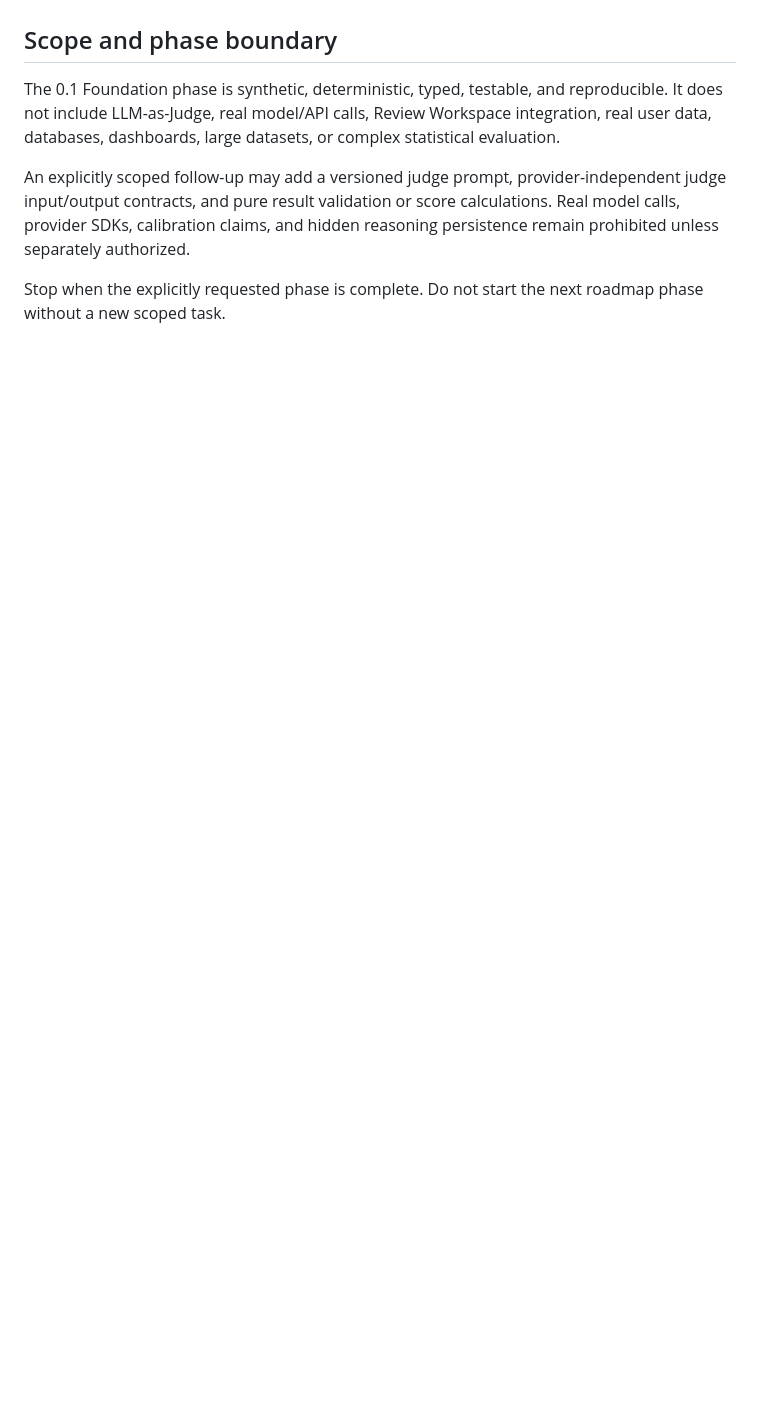
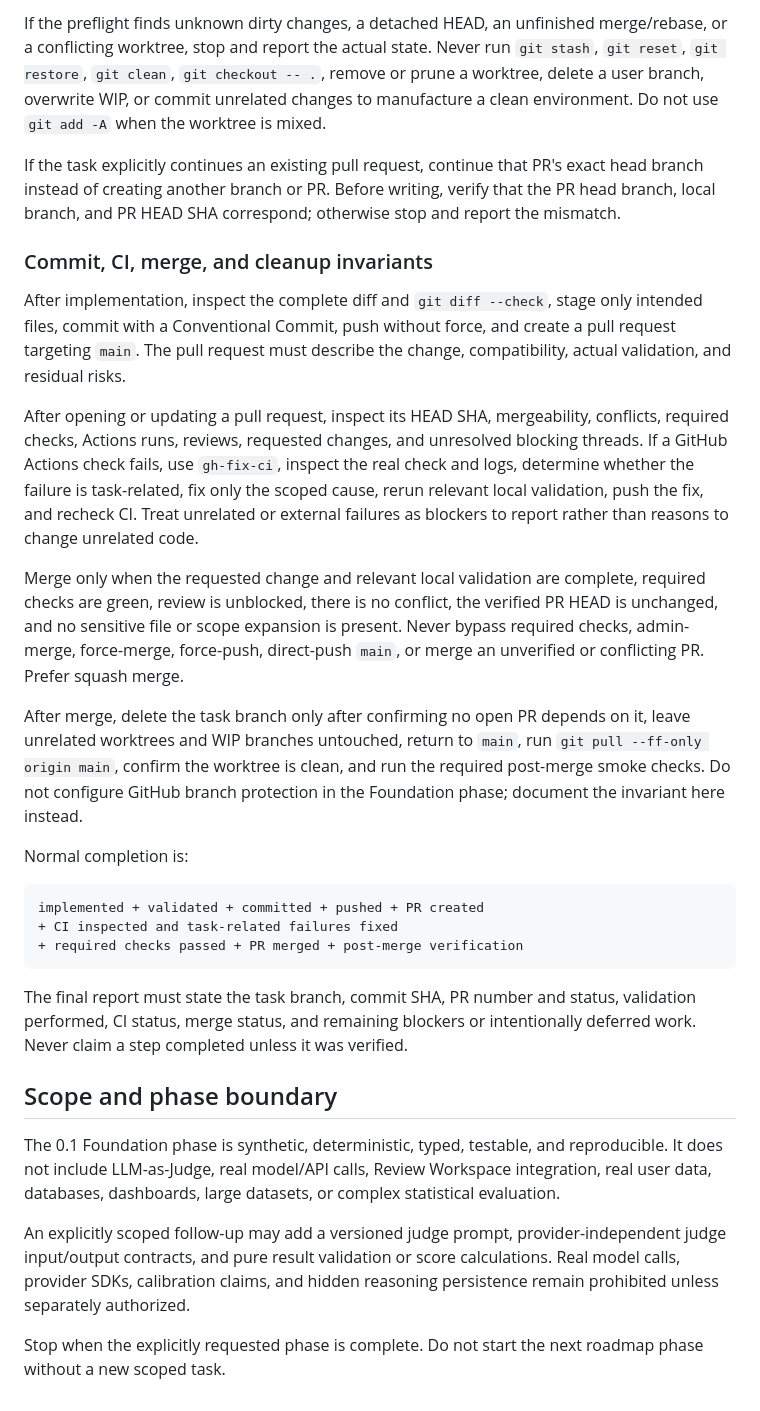
Before and after one commit to shuangyan123/re, a Markdown page: AGENTS.md, the part around one of its changes. GitHub-like rendering; blank space fills up the shorter version.

````diff
--- a/AGENTS.md
+++ b/AGENTS.md
@@ -49,3 +87,26 @@ clean main -> fetch -> fresh feature branch -> implementation -> PR -> CI -> mer
+If the preflight finds unknown dirty changes, a detached HEAD, an unfinished merge/rebase, or a conflicting worktree, stop and report the actual state. Never run `git stash`, `git reset`, `git restore`, `git clean`, `git checkout -- .`, remove or prune a worktree, delete a user branch, overwrite WIP, or commit unrelated changes to manufacture a clean environment. Do not use `git add -A` when the worktree is mixed.
+
+If the task explicitly continues an existing pull request, continue that PR's exact head branch instead of creating another branch or PR. Before writing, verify that the PR head branch, local branch, and PR HEAD SHA correspond; otherwise stop and report the mismatch.
+
+### Commit, CI, merge, and cleanup invariants
+
+After implementation, inspect the complete diff and `git diff --check`, stage only intended files, commit with a Conventional Commit, push without force, and create a pull request targeting `main`. The pull request must describe the change, compatibility, actual validation, and residual risks.
+
+After opening or updating a pull request, inspect its HEAD SHA, mergeability, conflicts, required checks, Actions runs, reviews, requested changes, and unresolved blocking threads. If a GitHub Actions check fails, use `gh-fix-ci`, inspect the real check and logs, determine whether the failure is task-related, fix only the scoped cause, rerun relevant local validation, push the fix, and recheck CI. Treat unrelated or external failures as blockers to report rather than reasons to change unrelated code.
+
+Merge only when the requested change and relevant local validation are complete, required checks are green, review is unblocked, there is no conflict, the verified PR HEAD is unchanged, and no sensitive file or scope expansion is present. Never bypass required checks, admin-merge, force-merge, force-push, direct-push `main`, or merge an unverified or conflicting PR. Prefer squash merge.
+
+After merge, delete the task branch only after confirming no open PR depends on it, leave unrelated worktrees and WIP branches untouched, return to `main`, run `git pull --ff-only origin main`, confirm the worktree is clean, and run the required post-merge smoke checks. Do not configure GitHub branch protection in the Foundation phase; document the invariant here instead.
+
+Normal completion is:
+
+```text
+implemented + validated + committed + pushed + PR created
++ CI inspected and task-related failures fixed
++ required checks passed + PR merged + post-merge verification
+```
+
+The final report must state the task branch, commit SHA, PR number and status, validation performed, CI status, merge status, and remaining blockers or intentionally deferred work. Never claim a step completed unless it was verified.
 
 ## Scope and phase boundary
 
````
Also changed, not shown: other parts of AGENTS.md (+48 -10 lines), 1 other file.
